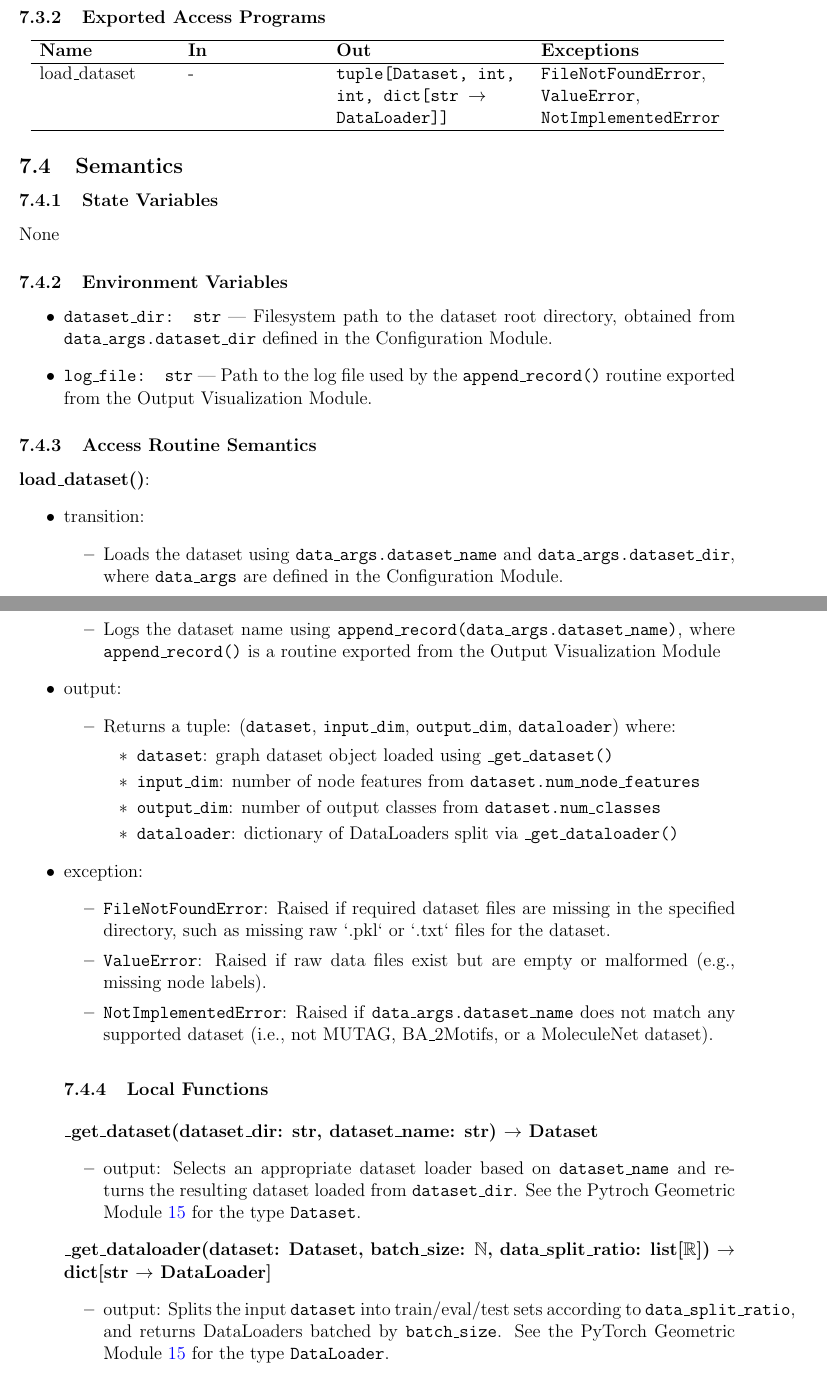
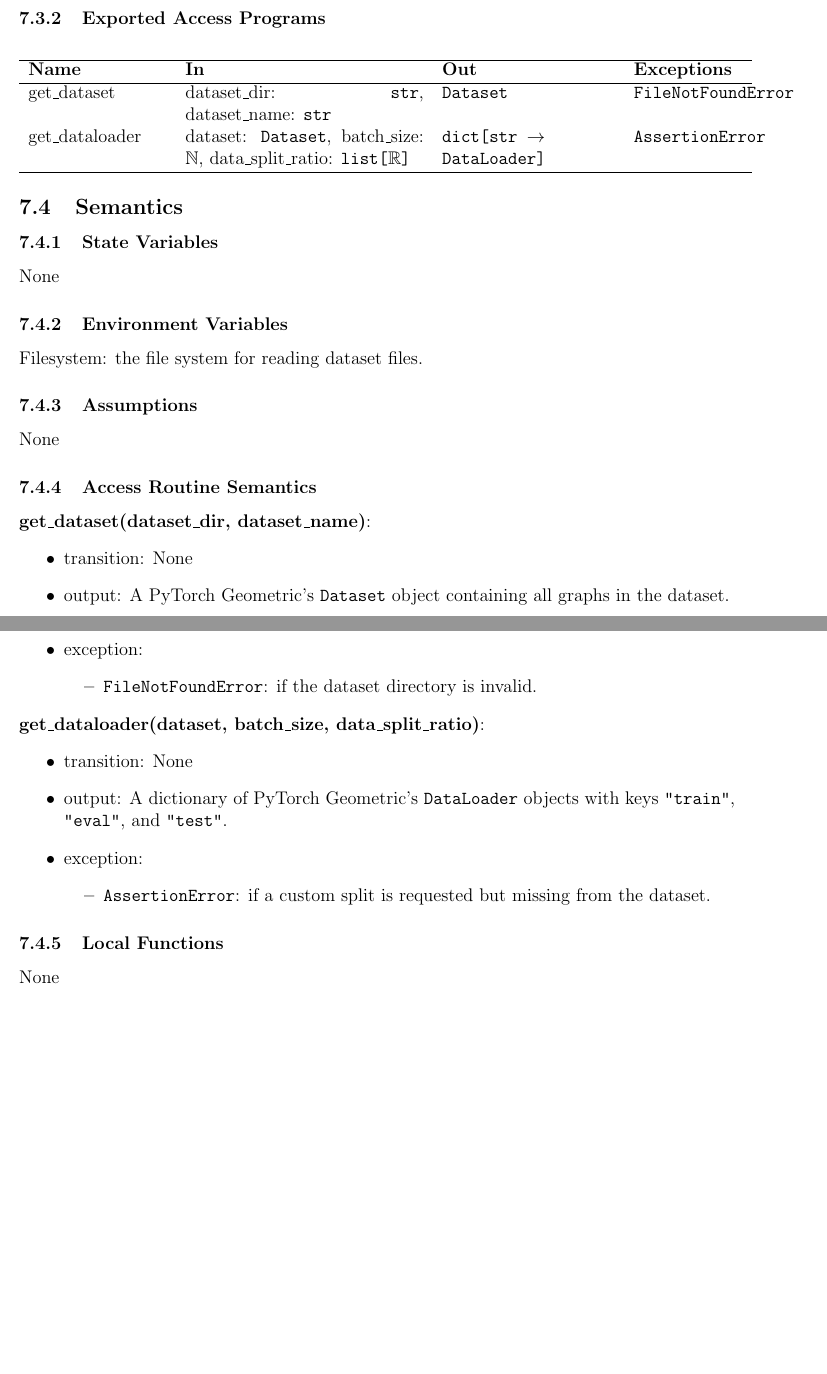
Before and after one commit to Yuanqi-X/Re-ProtGNN, a LaTeX document (docs/Design/SoftDetailedDes/MIS.tex): two parts of pages 12 and 13 of 29 before the commit and two parts of pages 12 and 13 of 28 after it, joined at a grey line, cut so that both start at the same text, the shorter picture padded with empty space. Compiled offline with pdfLaTeX.

Commit message:
Restore MIS due to failed commit

```diff
--- a/docs/Design/SoftDetailedDes/MIS.tex
+++ b/docs/Design/SoftDetailedDes/MIS.tex
@@ -239,12 +234,14 @@ PyTorch Geometric Module (\ref{PyGModule}), PyTorch Module (\ref{TorchModule}),
 None
 
 \subsubsection{Exported Access Programs}
+
 \begin{center}
-\begin{tabular}{p{3cm} p{3cm} p{4.3cm} p{4cm}}
+\begin{tabular}{p{3.2cm} p{5.5cm} p{4cm} p{2.5cm}}
 \hline
 \textbf{Name} & \textbf{In} & \textbf{Out} & \textbf{Exceptions} \\
 \hline
-load\_dataset & - & \texttt{tuple[Dataset, int, int, dict[str $\rightarrow$ DataLoader]]} & \texttt{FileNotFoundError}, \texttt{ValueError}, \texttt{NotImplementedError} \\
+get\_dataset & dataset\_dir: \texttt{str}, dataset\_name: \texttt{str} & \texttt{Dataset} & \texttt{FileNotFoundError} \\
+get\_dataloader & dataset: \texttt{Dataset}, batch\_size: \(\mathbb{N}\), data\_split\_ratio: \texttt{list[\(\mathbb{R}\)]} & \texttt{dict[str \(\rightarrow\) DataLoader]} & \texttt{AssertionError} \\
 \hline
 \end{tabular}
 \end{center}
@@ -255,57 +252,35 @@ load\_dataset & - & \texttt{tuple[Dataset, int, int, dict[str $\rightarrow$ Data
 None
 
 \subsubsection{Environment Variables}
-\begin{itemize}
-  \item \texttt{dataset\_dir: str} — Filesystem path to the dataset root directory, obtained from \texttt{data\_args.dataset\_dir} defined in the Configuration Module.
-  \item \texttt{log\_file: str} — Path to the log file used by the \texttt{append\_record()} routine exported from the Output Visualization Module.
-\end{itemize}
+Filesystem: the file system for reading dataset files.
+
+\subsubsection{Assumptions}
+None
 
 \subsubsection{Access Routine Semantics}
 
-\noindent \textbf{load\_dataset()}:
+\noindent \textbf{get\_dataset(dataset\_dir, dataset\_name)}:
 \begin{itemize}
-  \item transition:
+  \item transition: None
+  \item output: A PyTorch Geometric's \texttt{Dataset} object containing all graphs in the dataset.
+  \item exception:
   \begin{itemize}
-    \item Loads the dataset using \texttt{data\_args.dataset\_name} and \texttt{data\_args.dataset\_dir}, where \texttt{data\_args} are defined in the Configuration Module.
-    \item Logs the dataset name using \texttt{append\_record(data\_args.dataset\_name)}, where \texttt{append\_record()} is a routine exported from the Output Visualization Module
+    \item \texttt{FileNotFoundError}: if the dataset directory is invalid.
   \end{itemize}
-  \item output:
+\end{itemize}
+
+\noindent \textbf{get\_dataloader(dataset, batch\_size, data\_split\_ratio)}:
+\begin{itemize}
+  \item transition: None
+  \item output: A dictionary of PyTorch Geometric's \texttt{DataLoader} objects with keys \texttt{"train"}, \texttt{"eval"}, and \texttt{"test"}.
+  \item exception:
   \begin{itemize}
-    \item Returns a tuple: (\texttt{dataset}, \texttt{input\_dim}, \texttt{output\_dim}, \texttt{dataloader}) where:
-    \begin{itemize}
-      \item \texttt{dataset}: graph dataset object loaded using \texttt{\_get\_dataset()}
-      \item \texttt{input\_dim}: number of node features from \texttt{dataset.num\_node\_features}
-      \item \texttt{output\_dim}: number of output classes from \texttt{dataset.num\_classes}
-      \item \texttt{dataloader}: dictionary of DataLoaders split via \texttt{\_get\_dataloader()}
-    \end{itemize}
+    \item \texttt{AssertionError}: if a custom split is requested but missing from the dataset.
   \end{itemize}
-\item exception:
-\begin{itemize}
-  \item \texttt{FileNotFoundError}:
-  Raised if required dataset files are missing in the specified directory, such as missing raw `.pkl` or `.txt` files for the dataset.
-
-  \item \texttt{ValueError}:
-  Raised if raw data files exist but are empty or malformed (e.g., missing node labels).
-
-  \item \texttt{NotImplementedError}:
-  Raised if \texttt{data\_args.dataset\_name} does not match any supported dataset (i.e., not MUTAG, BA\_2Motifs, or a MoleculeNet dataset).
 \end{itemize}
 
 \subsubsection{Local Functions}
-
-\noindent \textbf{\_get\_dataset(dataset\_dir: str, dataset\_name: str) $\rightarrow$ Dataset}
-\begin{itemize}
-  \item output: Selects an appropriate dataset loader based on \texttt{dataset\_name} and returns the resulting dataset loaded from \texttt{dataset\_dir}. See the Pytroch Geometric Module~\ref{PyGModule} for the type \texttt{Dataset}.
-\end{itemize}
-
-\noindent \textbf{\_get\_dataloader(dataset: Dataset, batch\_size: \(\mathbb{N}\), data\_split\_ratio: list[\(\mathbb{R}\)]) $\rightarrow$ dict[str $\rightarrow$ DataLoader]}
-\begin{itemize}
-  \item output: Splits the input \texttt{dataset} into train/eval/test sets according to \texttt{data\_split\_ratio}, and returns DataLoaders batched by \texttt{batch\_size}. See the PyTorch Geometric Module~\ref{PyGModule} for the type \texttt{DataLoader}.
-\end{itemize}
-
-
-
-\newpage
+None
 
 
 
```
Also changed, not shown: docs/Design/SoftDetailedDes/MIS.tex (9 more changed lines).
